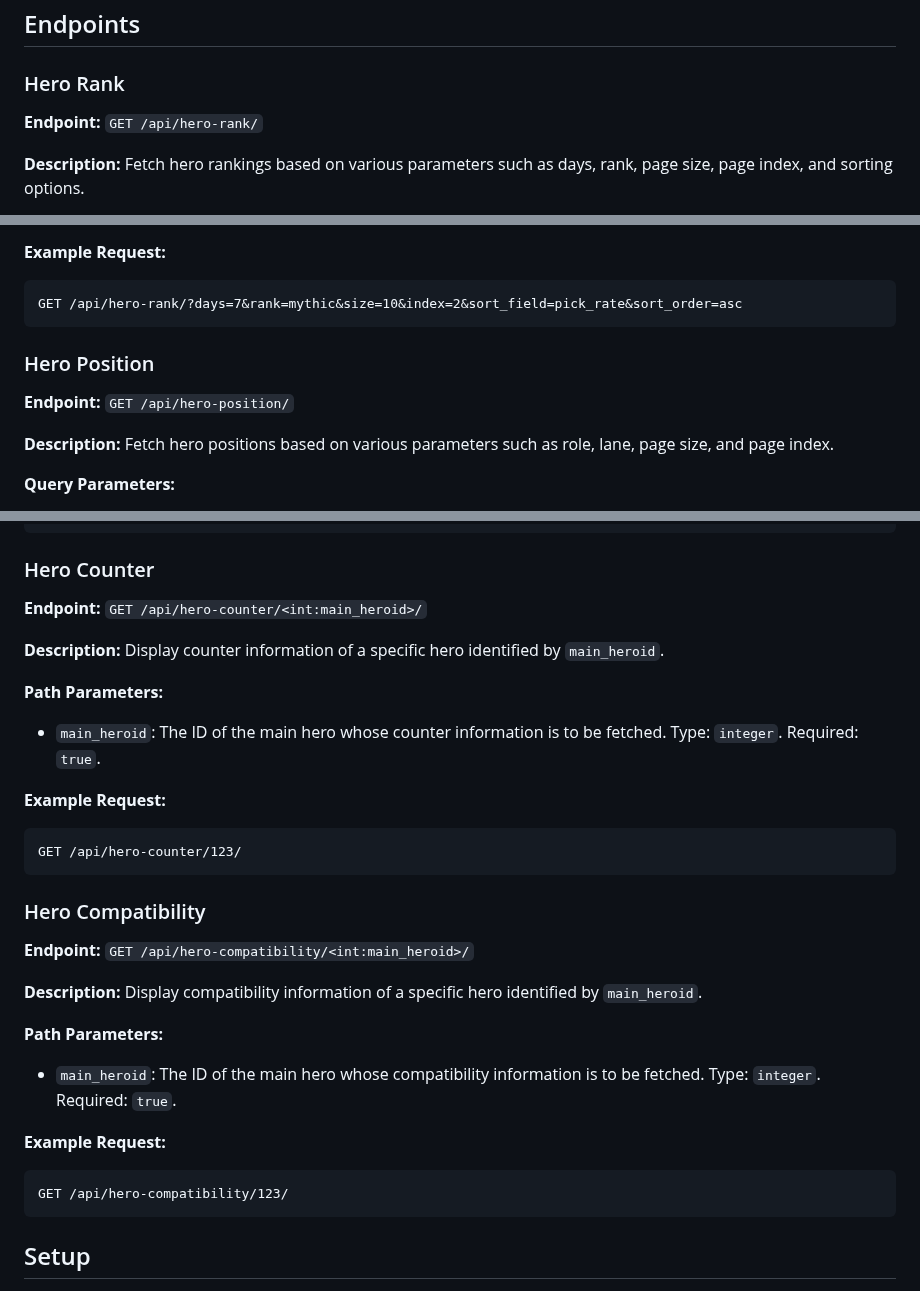
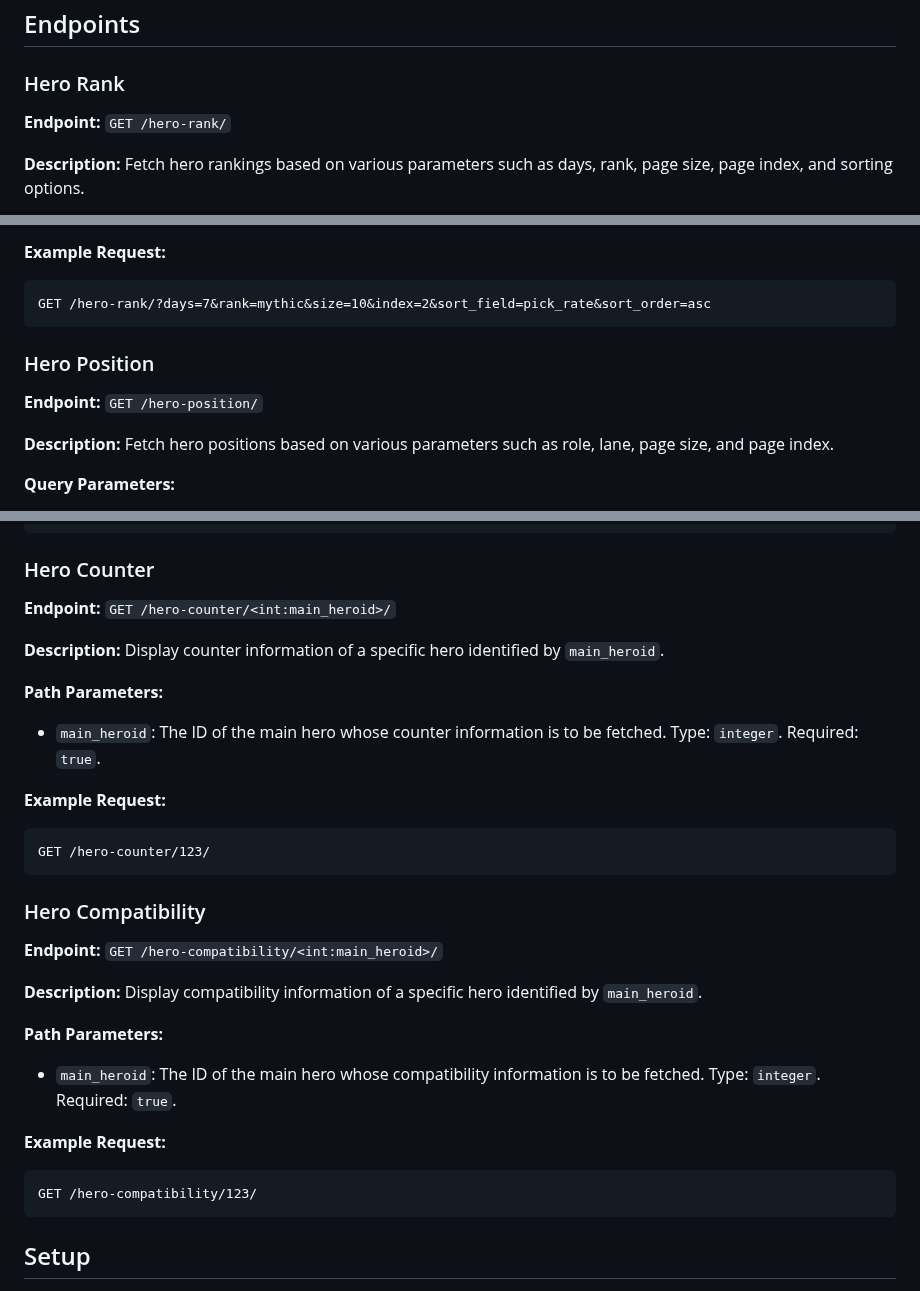
Before and after one commit to ridwaanhall/api-mobilelegends, a Markdown page: README.md, 3 parts joined by grey strips. GitHub-like rendering.

````diff
--- a/README.md
+++ b/README.md
@@ -22,7 +22,7 @@ This project provides an API for fetching various analytics and data related to
 
 ### Hero Rank
 
-**Endpoint:** `GET /api/hero-rank/`
+**Endpoint:** `GET /hero-rank/`
 
 **Description:** Fetch hero rankings based on various parameters such as days, rank, page size, page index, and sorting options.
 
@@ -38,12 +38,12 @@ This project provides an API for fetching various analytics and data related to
 **Example Request:**
 
 ```text
-GET /api/hero-rank/?days=7&rank=mythic&size=10&index=2&sort_field=pick_rate&sort_order=asc
+GET /hero-rank/?days=7&rank=mythic&size=10&index=2&sort_field=pick_rate&sort_order=asc
 ```
 
 ### Hero Position
 
-**Endpoint:** `GET /api/hero-position/`
+**Endpoint:** `GET /hero-position/`
 
 **Description:** Fetch hero positions based on various parameters such as role, lane, page size, and page index.
 
@@ -146,7 +146,7 @@ GET /api/hero-relation/123/
 
 ### Hero Counter
 
-**Endpoint:** `GET /api/hero-counter/<int:main_heroid>/`
+**Endpoint:** `GET /hero-counter/<int:main_heroid>/`
 
 **Description:** Display counter information of a specific hero identified by `main_heroid`.
 
@@ -157,12 +157,12 @@ GET /api/hero-relation/123/
 **Example Request:**
 
 ```text
-GET /api/hero-counter/123/
+GET /hero-counter/123/
 ```
 
 ### Hero Compatibility
 
-**Endpoint:** `GET /api/hero-compatibility/<int:main_heroid>/`
+**Endpoint:** `GET /hero-compatibility/<int:main_heroid>/`
 
 **Description:** Display compatibility information of a specific hero identified by `main_heroid`.
 
@@ -173,7 +173,7 @@ GET /api/hero-counter/123/
 **Example Request:**
 
 ```text
-GET /api/hero-compatibility/123/
+GET /hero-compatibility/123/
 ```
 
 ## Setup
````
Also changed, not shown: other parts of README.md (+11 -11 lines).
